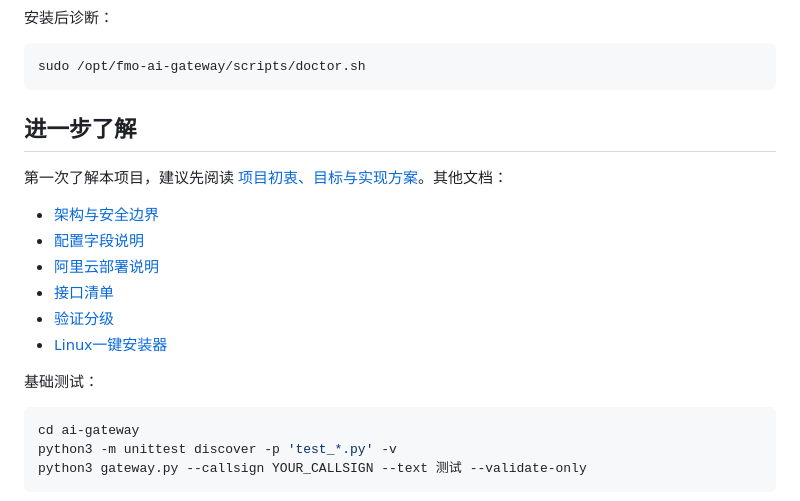
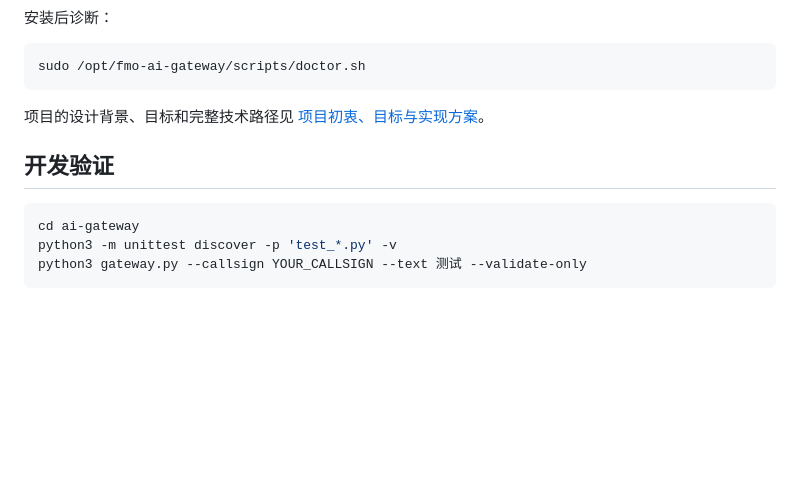
Before and after one commit to 54dashayu/fmo-ai-voice-gateway, a Markdown page: README.md, the part around the change. Drawn GitHub-style; blank space fills up the shorter version.

Commit message:
Simplify documentation navigation

````diff
--- a/README.md
+++ b/README.md
@@ -74,18 +74,9 @@ FMO客户端
 sudo /opt/fmo-ai-gateway/scripts/doctor.sh
 ```
 
-## 进一步了解
+项目的设计背景、目标和完整技术路径见 [项目初衷、目标与实现方案](docs/project-overview.md)。
 
-第一次了解本项目，建议先阅读 [项目初衷、目标与实现方案](docs/project-overview.md)。其他文档：
-
-- [架构与安全边界](docs/architecture.md)
-- [配置字段说明](docs/configuration.md)
-- [阿里云部署说明](docs/deployment-aliyun.md)
-- [接口清单](docs/api.md)
-- [验证分级](docs/validation.md)
-- [Linux一键安装器](docs/installer.md)
-
-基础测试：
+## 开发验证
 
 ```bash
 cd ai-gateway
````
